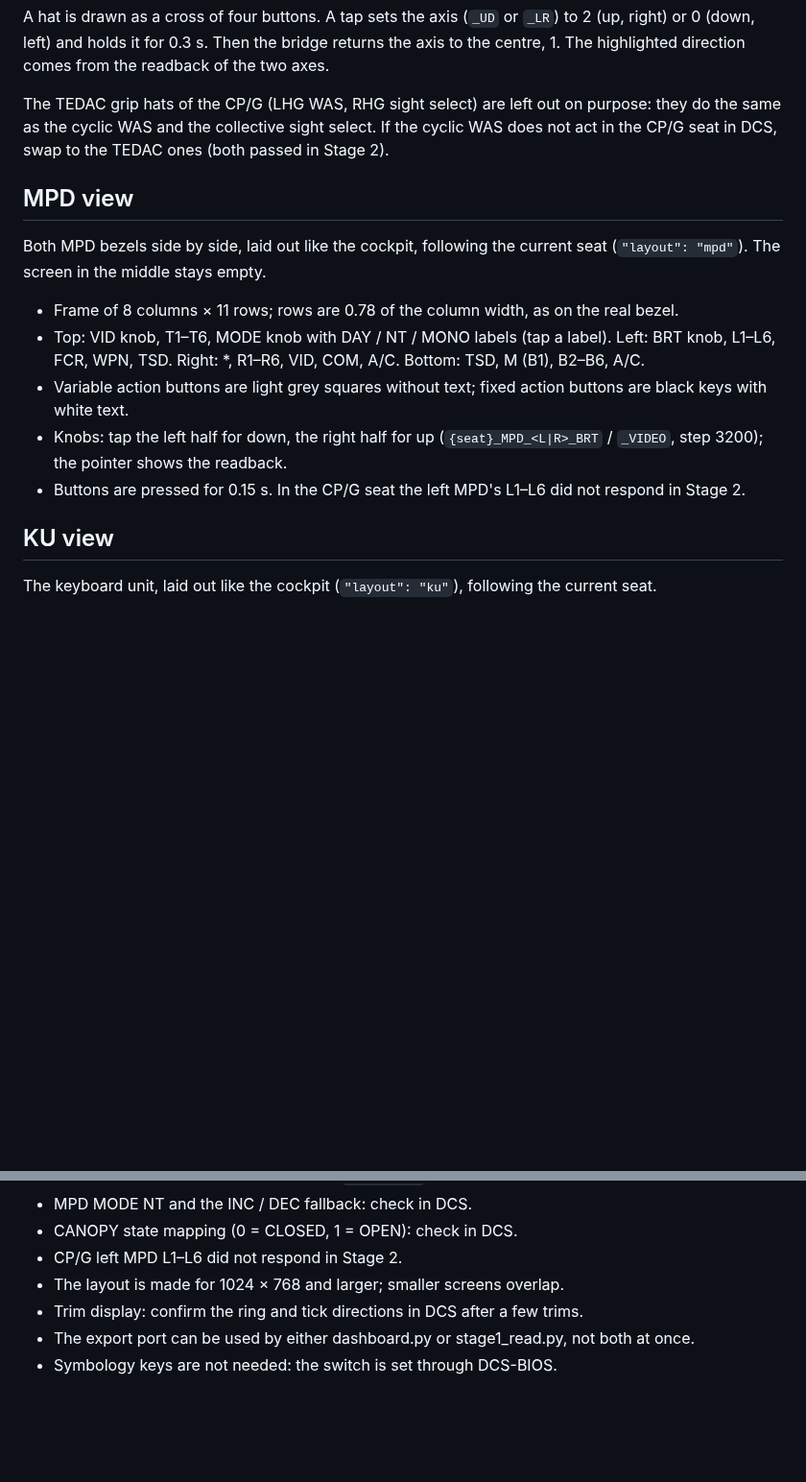
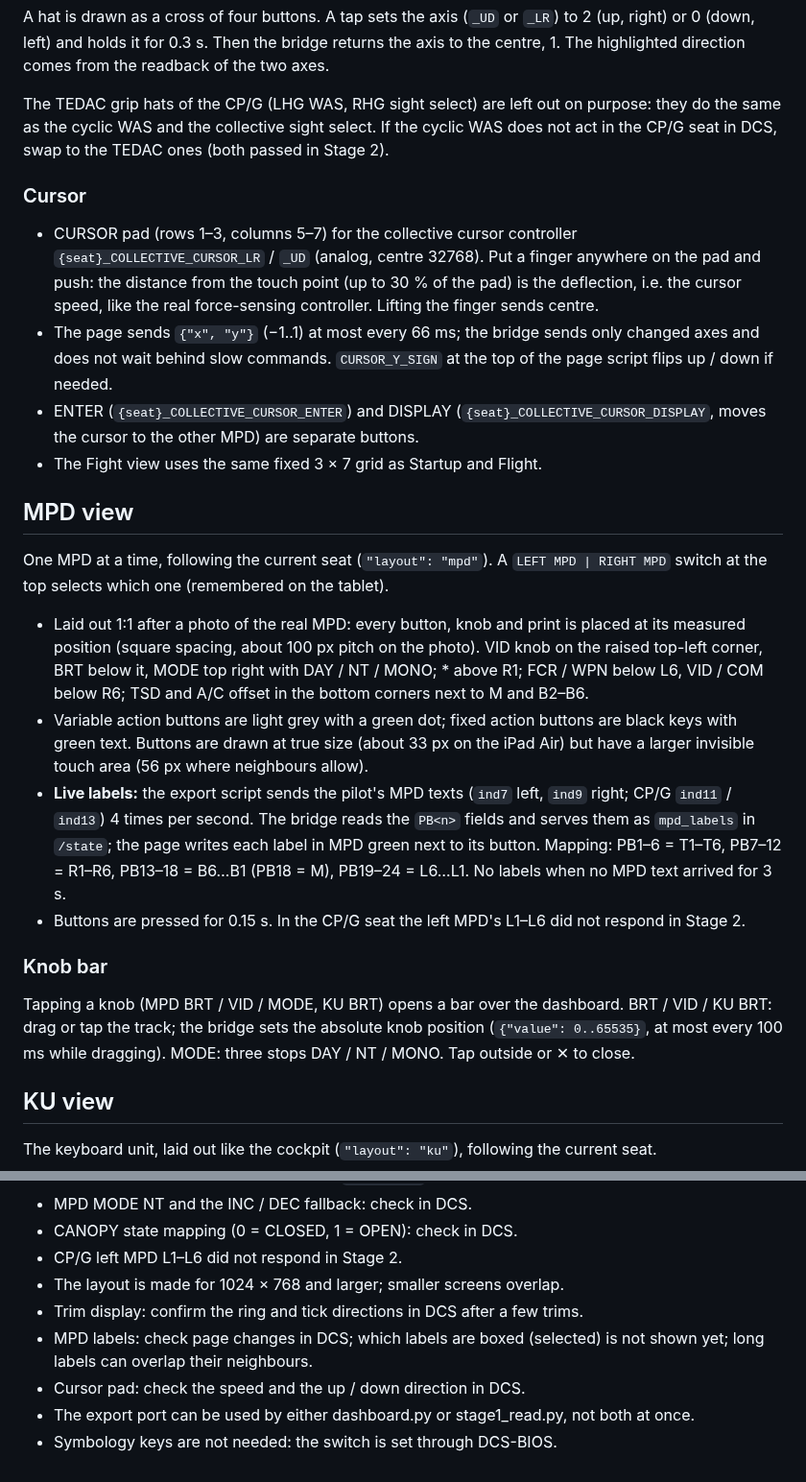
Before and after one commit to AlexanderHultsch/DCS-Dashboard, a Markdown page: docs/STAGE3.md, 2 parts joined by grey strips. Shown at 96% size. Rendered like a GitHub page; blank space fills up the shorter version.

Commit message:
Docs: single MPD with live labels, knob bar, cursor pad
Co-Authored-By: Claude Opus 5.5 <noreply@anthropic.com>

```diff
--- a/docs/STAGE3.md
+++ b/docs/STAGE3.md
@@ -136,15 +136,25 @@ A hat is drawn as a cross of four buttons. A tap sets the axis (`_UD` or `_LR`)
 
 The TEDAC grip hats of the CP/G (LHG WAS, RHG sight select) are left out on purpose: they do the same as the cyclic WAS and the collective sight select. If the cyclic WAS does not act in the CP/G seat in DCS, swap to the TEDAC ones (both passed in Stage 2).
 
+### Cursor
+
+- CURSOR pad (rows 1–3, columns 5–7) for the collective cursor controller `{seat}_COLLECTIVE_CURSOR_LR` / `_UD` (analog, centre 32768). Put a finger anywhere on the pad and push: the distance from the touch point (up to 30 % of the pad) is the deflection, i.e. the cursor speed, like the real force-sensing controller. Lifting the finger sends centre.
+- The page sends `{"x", "y"}` (−1..1) at most every 66 ms; the bridge sends only changed axes and does not wait behind slow commands. `CURSOR_Y_SIGN` at the top of the page script flips up / down if needed.
+- ENTER (`{seat}_COLLECTIVE_CURSOR_ENTER`) and DISPLAY (`{seat}_COLLECTIVE_CURSOR_DISPLAY`, moves the cursor to the other MPD) are separate buttons.
+- The Fight view uses the same fixed 3 × 7 grid as Startup and Flight.
+
 ## MPD view
 
-Both MPD bezels side by side, laid out like the cockpit, following the current seat (`"layout": "mpd"`). The screen in the middle stays empty.
+One MPD at a time, following the current seat (`"layout": "mpd"`). A `LEFT MPD | RIGHT MPD` switch at the top selects which one (remembered on the tablet).
 
-- Frame of 8 columns × 11 rows; rows are 0.78 of the column width, as on the real bezel.
-- Top: VID knob, T1–T6, MODE knob with DAY / NT / MONO labels (tap a label). Left: BRT knob, L1–L6, FCR, WPN, TSD. Right: \*, R1–R6, VID, COM, A/C. Bottom: TSD, M (B1), B2–B6, A/C.
-- Variable action buttons are light grey squares without text; fixed action buttons are black keys with white text.
-- Knobs: tap the left half for down, the right half for up (`{seat}_MPD_<L|R>_BRT` / `_VIDEO`, step 3200); the pointer shows the readback.
+- Laid out 1:1 after a photo of the real MPD: every button, knob and print is placed at its measured position (square spacing, about 100 px pitch on the photo). VID knob on the raised top-left corner, BRT below it, MODE top right with DAY / NT / MONO; \* above R1; FCR / WPN below L6, VID / COM below R6; TSD and A/C offset in the bottom corners next to M and B2–B6.
+- Variable action buttons are light grey with a green dot; fixed action buttons are black keys with green text. Buttons are drawn at true size (about 33 px on the iPad Air) but have a larger invisible touch area (56 px where neighbours allow).
+- **Live labels:** the export script sends the pilot's MPD texts (`ind7` left, `ind9` right; CP/G `ind11` / `ind13`) 4 times per second. The bridge reads the `PB<n>` fields and serves them as `mpd_labels` in `/state`; the page writes each label in MPD green next to its button. Mapping: PB1–6 = T1–T6, PB7–12 = R1–R6, PB13–18 = B6…B1 (PB18 = M), PB19–24 = L6…L1. No labels when no MPD text arrived for 3 s.
 - Buttons are pressed for 0.15 s. In the CP/G seat the left MPD's L1–L6 did not respond in Stage 2.
+
+### Knob bar
+
+Tapping a knob (MPD BRT / VID / MODE, KU BRT) opens a bar over the dashboard. BRT / VID / KU BRT: drag or tap the track; the bridge sets the absolute knob position (`{"value": 0..65535}`, at most every 100 ms while dragging). MODE: three stops DAY / NT / MONO. Tap outside or ✕ to close.
 
 ## KU view
 
@@ -285,5 +295,7 @@ Each step is verified before the next one starts.
 - CP/G left MPD L1–L6 did not respond in Stage 2.
 - The layout is made for 1024 × 768 and larger; smaller screens overlap.
 - Trim display: confirm the ring and tick directions in DCS after a few trims.
+- MPD labels: check page changes in DCS; which labels are boxed (selected) is not shown yet; long labels can overlap their neighbours.
+- Cursor pad: check the speed and the up / down direction in DCS.
 - The export port can be used by either dashboard.py or stage1_read.py, not both at once.
 - Symbology keys are not needed: the switch is set through DCS-BIOS.
```
